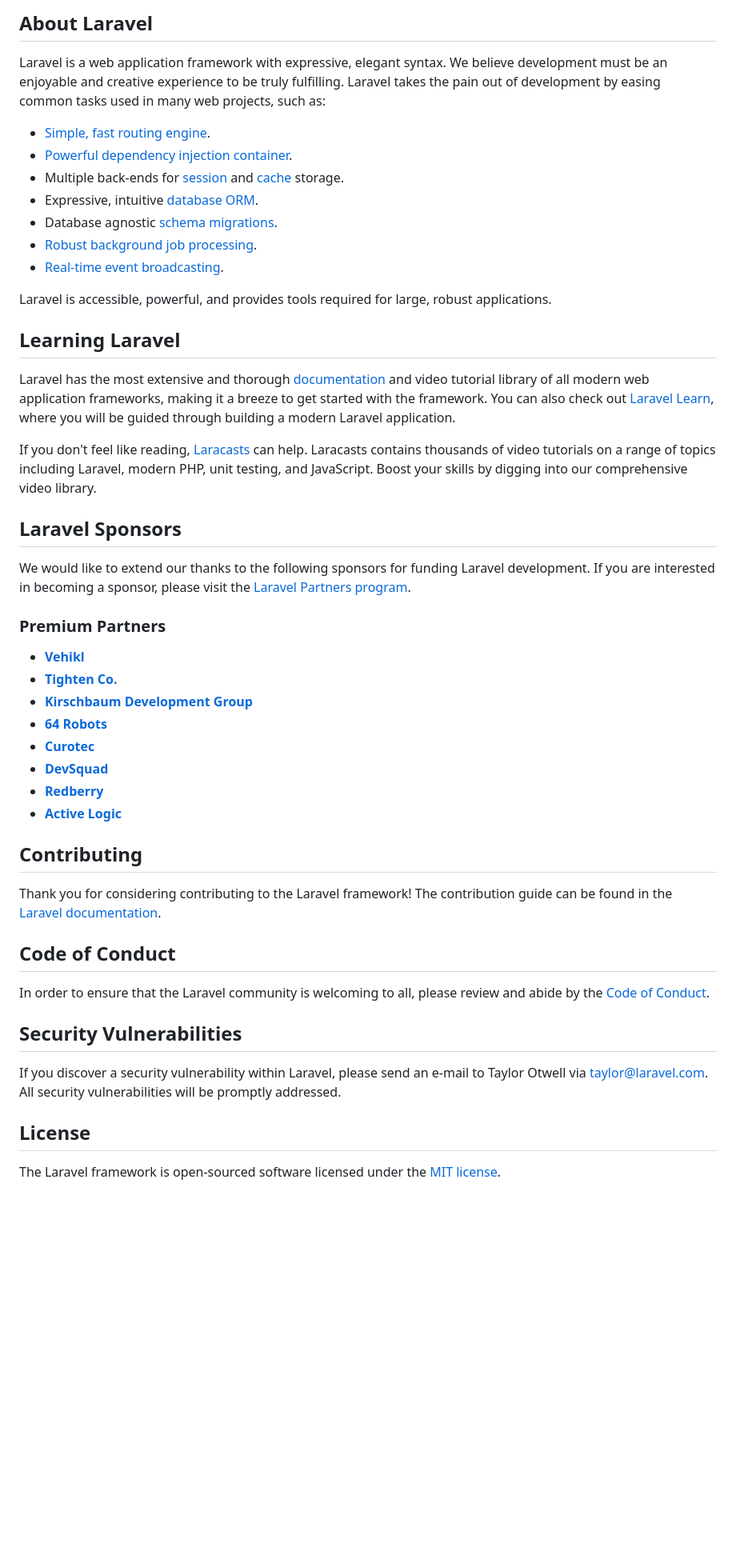
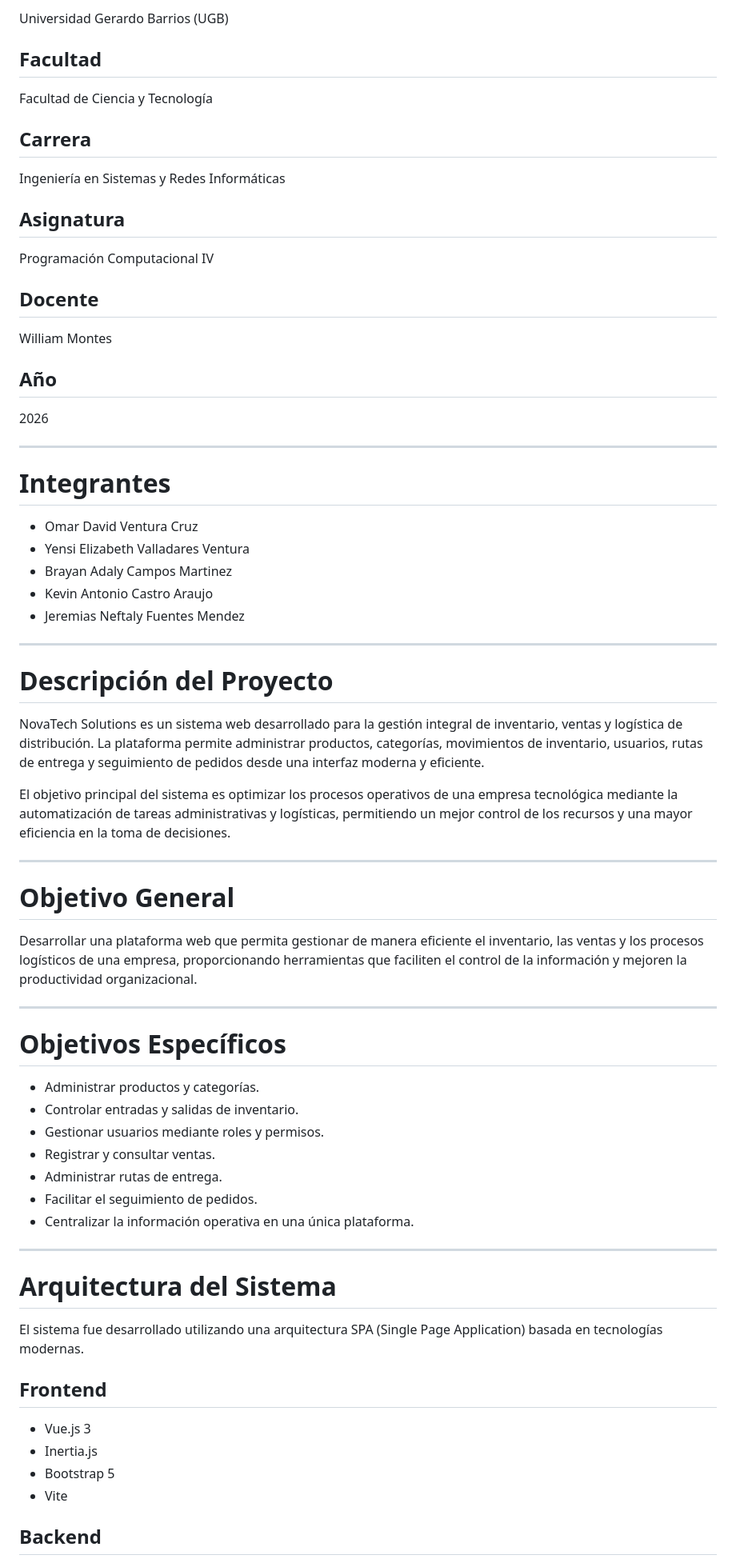
Before and after one commit to Thorling006/NovaTech-Solutions, a Markdown page: README.md, the part around one of its changes. Shown at 80% size. Rendered like a GitHub page; blank space fills up the shorter version.

Commit message:
Mejora del Readme
Mejora del Readme

```diff
--- a/README.md
+++ b/README.md
@@ -9,51 +4,74 @@
 
-## About Laravel
+Universidad Gerardo Barrios (UGB)
 
-Laravel is a web application framework with expressive, elegant syntax. We believe development must be an enjoyable and creative experience to be truly fulfilling. Laravel takes the pain out of development by easing common tasks used in many web projects, such as:
+## Facultad
 
-- [Simple, fast routing engine](https://laravel.com/docs/routing).
-- [Powerful dependency injection container](https://laravel.com/docs/container).
-- Multiple back-ends for [session](https://laravel.com/docs/session) and [cache](https://laravel.com/docs/cache) storage.
-- Expressive, intuitive [database ORM](https://laravel.com/docs/eloquent).
-- Database agnostic [schema migrations](https://laravel.com/docs/migrations).
-- [Robust background job processing](https://laravel.com/docs/queues).
-- [Real-time event broadcasting](https://laravel.com/docs/broadcasting).
+Facultad de Ciencia y Tecnología
 
-Laravel is accessible, powerful, and provides tools required for large, robust applications.
+## Carrera
 
-## Learning Laravel
+Ingeniería en Sistemas y Redes Informáticas
 
-Laravel has the most extensive and thorough [documentation](https://laravel.com/docs) and video tutorial library of all modern web application frameworks, making it a breeze to get started with the framework. You can also check out [Laravel Learn](https://laravel.com/learn), where you will be guided through building a modern Laravel application.
+## Asignatura
 
-If you don't feel like reading, [Laracasts](https://laracasts.com) can help. Laracasts contains thousands of video tutorials on a range of topics including Laravel, modern PHP, unit testing, and JavaScript. Boost your skills by digging into our comprehensive video library.
+Programación Computacional IV
 
-## Laravel Sponsors
+## Docente
 
-We would like to extend our thanks to the following sponsors for funding Laravel development. If you are interested in becoming a sponsor, please visit the [Laravel Partners program](https://partners.laravel.com).
+William Montes
 
-### Premium Partners
+## Año
 
-- **[Vehikl](https://vehikl.com)**
-- **[Tighten Co.](https://tighten.co)**
-- **[Kirschbaum Development Group](https://kirschbaumdevelopment.com)**
-- **[64 Robots](https://64robots.com)**
-- **[Curotec](https://www.curotec.com/services/technologies/laravel)**
-- **[DevSquad](https://devsquad.com/hire-laravel-developers)**
-- **[Redberry](https://redberry.international/laravel-development)**
-- **[Active Logic](https://activelogic.com)**
+2026
 
-## Contributing
+---
 
-Thank you for considering contributing to the Laravel framework! The contribution guide can be found in the [Laravel documentation](https://laravel.com/docs/contributions).
+# Integrantes
 
-## Code of Conduct
+- Omar David Ventura Cruz
+- Yensi Elizabeth Valladares Ventura
+- Brayan Adaly Campos Martinez
+- Kevin Antonio Castro Araujo
+- Jeremias Neftaly Fuentes Mendez
 
-In order to ensure that the Laravel community is welcoming to all, please review and abide by the [Code of Conduct](https://laravel.com/docs/contributions#code-of-conduct).
+---
 
-## Security Vulnerabilities
+# Descripción del Proyecto
 
-If you discover a security vulnerability within Laravel, please send an e-mail to Taylor Otwell via [taylor@laravel.com](mailto:taylor@laravel.com). All security vulnerabilities will be promptly addressed.
+NovaTech Solutions es un sistema web desarrollado para la gestión integral de inventario, ventas y logística de distribución. La plataforma permite administrar productos, categorías, movimientos de inventario, usuarios, rutas de entrega y seguimiento de pedidos desde una interfaz moderna y eficiente.
 
-## License
+El objetivo principal del sistema es optimizar los procesos operativos de una empresa tecnológica mediante la automatización de tareas administrativas y logísticas, permitiendo un mejor control de los recursos y una mayor eficiencia en la toma de decisiones.
 
-The Laravel framework is open-sourced software licensed under the [MIT license](https://opensource.org/licenses/MIT).
+---
+
+# Objetivo General
+
+Desarrollar una plataforma web que permita gestionar de manera eficiente el inventario, las ventas y los procesos logísticos de una empresa, proporcionando herramientas que faciliten el control de la información y mejoren la productividad organizacional.
+
+---
+
+# Objetivos Específicos
+
+- Administrar productos y categorías.
+- Controlar entradas y salidas de inventario.
+- Gestionar usuarios mediante roles y permisos.
+- Registrar y consultar ventas.
+- Administrar rutas de entrega.
+- Facilitar el seguimiento de pedidos.
+- Centralizar la información operativa en una única plataforma.
+
+---
+
+# Arquitectura del Sistema
+
+El sistema fue desarrollado utilizando una arquitectura SPA (Single Page Application) basada en tecnologías modernas.
+
+## Frontend
+
+- Vue.js 3
+- Inertia.js
+- Bootstrap 5
+- Vite
+
+## Backend
+
```
Also changed, not shown: other parts of README.md (+310 -7 lines).
